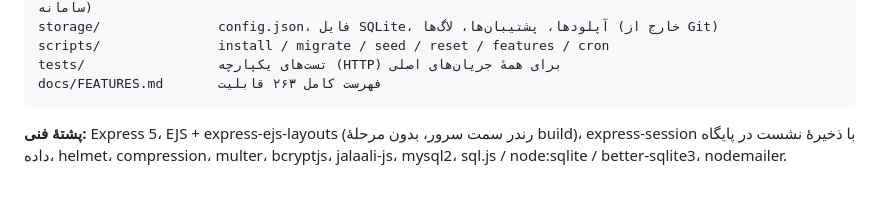
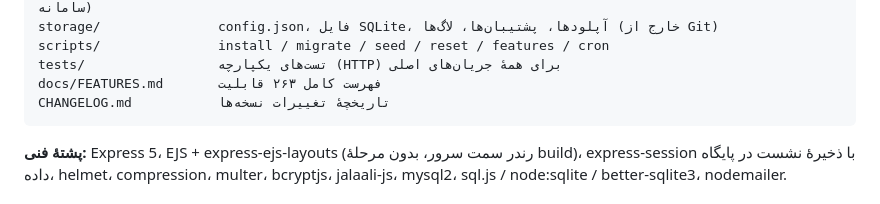
Before and after one commit to diswebir/mad4, a Markdown page: README.md, the part around the change. Rendered like a GitHub page.

Commit message:
CHANGELOG نسخهٔ ۱.۰.۰ + ارجاع در README
Co-authored-by: arena-agent <297053741+arena-agent@users.noreply.github.com>

````diff
--- a/README.md
+++ b/README.md
@@ -154,6 +154,7 @@ storage/               config.json، فایل SQLite، آپلودها، پشتی
 scripts/               install / migrate / seed / reset / features / cron
 tests/                 تست‌های یکپارچه (HTTP) برای همهٔ جریان‌های اصلی
 docs/FEATURES.md       فهرست کامل ۲۶۳ قابلیت
+CHANGELOG.md           تاریخچهٔ تغییرات نسخه‌ها
 ```
 
 **پشتهٔ فنی:** Express 5، EJS + express-ejs-layouts (رندر سمت سرور، بدون مرحلهٔ build)، express-session با ذخیرهٔ نشست در پایگاه داده، helmet، compression، multer، bcryptjs، jalaali-js، mysql2، sql.js / node:sqlite / better-sqlite3، nodemailer.
````
Also changed, not shown: CHANGELOG.md (added, +30 -0 lines).
